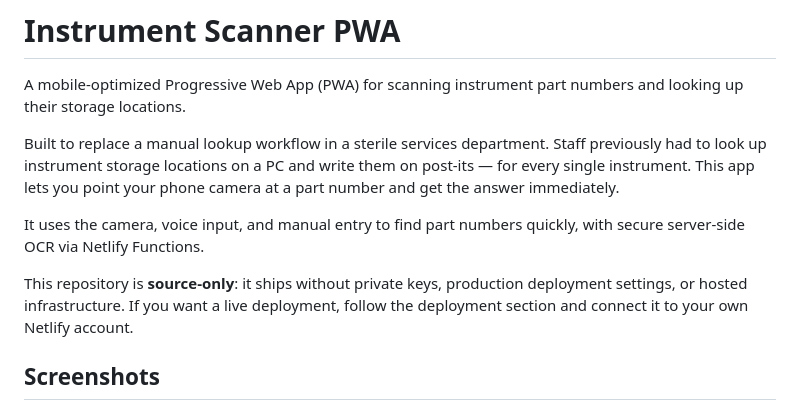
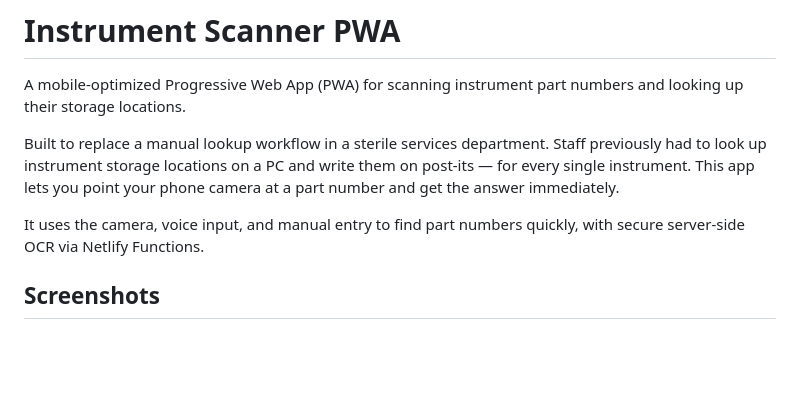
Before and after one commit to Madmanden/iskanner-public, a Markdown page: README.md, the part around the change. Drawn GitHub-style; blank space fills up the shorter version.

```diff
--- a/README.md
+++ b/README.md
@@ -6,7 +6,6 @@ Built to replace a manual lookup workflow in a sterile services department. Staf
 
 It uses the camera, voice input, and manual entry to find part numbers quickly, with secure server-side OCR via Netlify Functions.
 
-This repository is **source-only**: it ships without private keys, production deployment settings, or hosted infrastructure. If you want a live deployment, follow the deployment section and connect it to your own Netlify account.
 
 ## Screenshots
 
```
